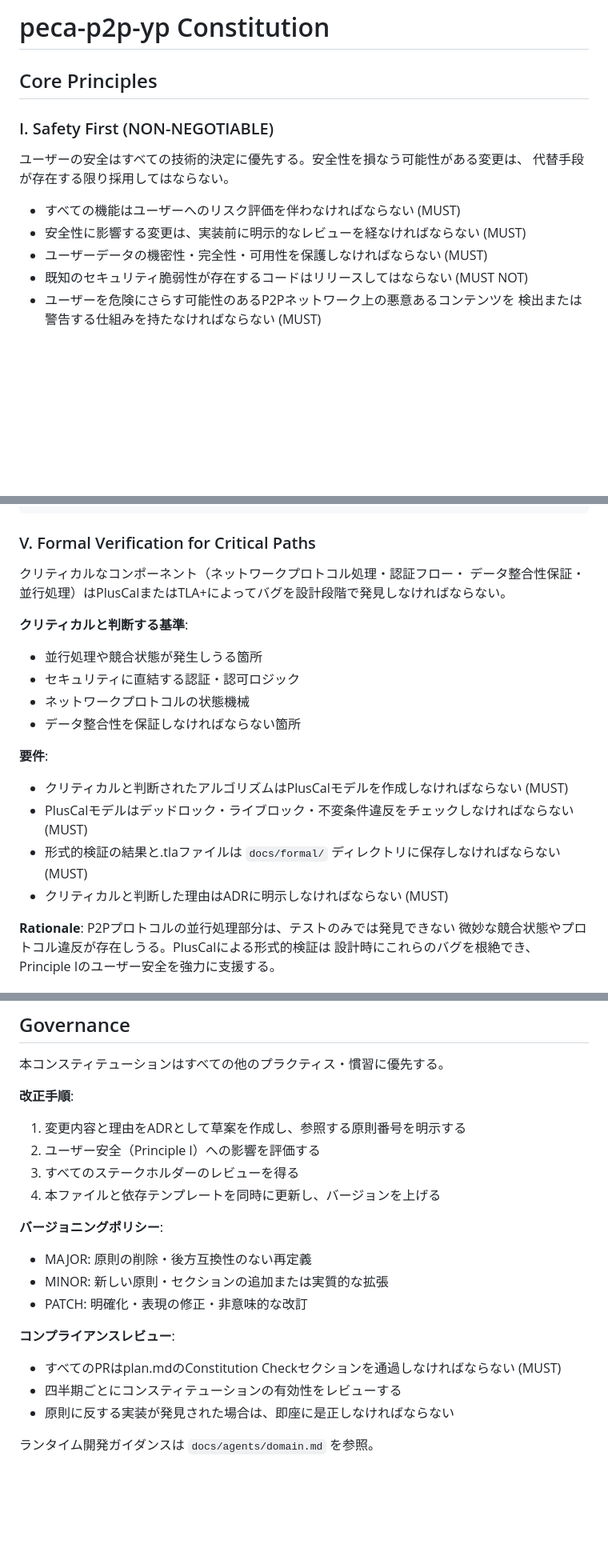
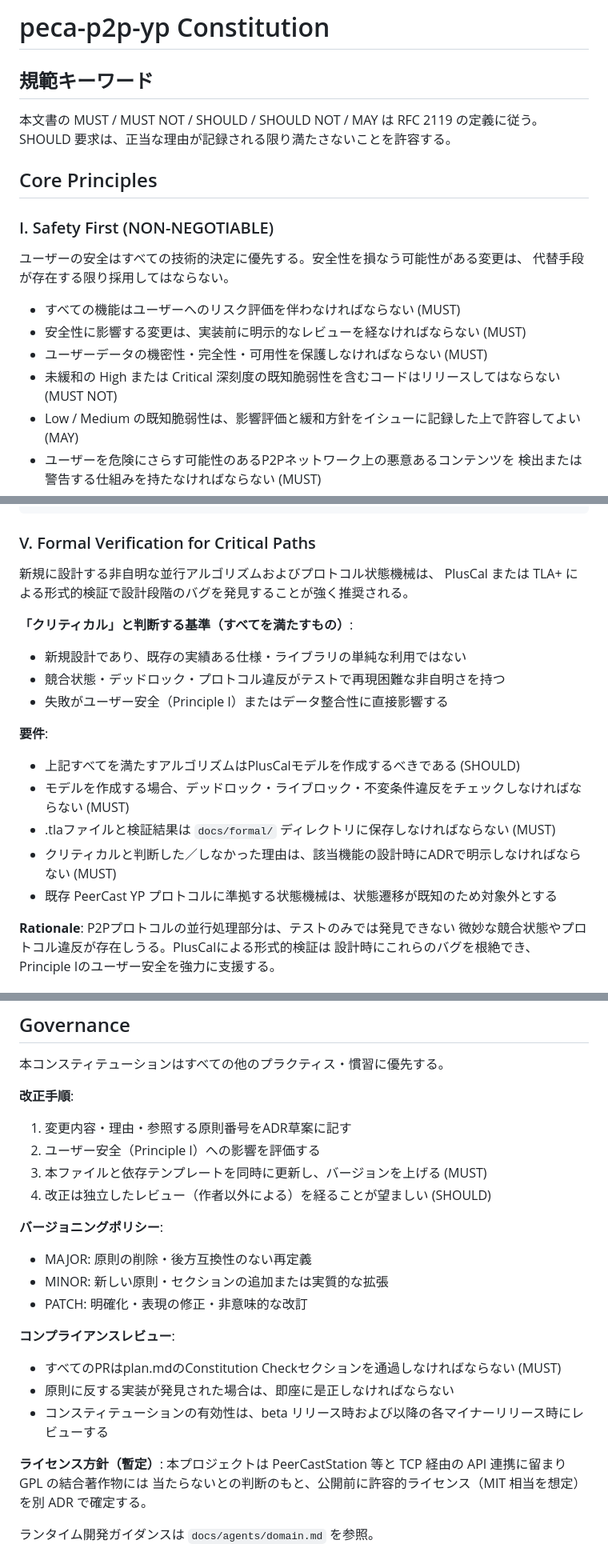
Before and after one commit to Philmist/peca-p2p-yp, a Markdown page: .specify/memory/constitution.md, 3 parts joined by grey strips. Shown at 80% size. GitHub-like rendering; blank space fills up the shorter version.

Commit message:
docs(constitution): 実装前段階に向け原則を軽量化・一般化 (v1.1.0)
pre-implementation かつ小規模開発の実態に合わせ、守れないMUSTによる
形骸化を防ぐため以下を調整:

- 規範キーワード節を追加 (RFC 2119)
- Principle I: 脆弱性リリース禁止を深刻度しきい値ベースへ緩和
- Principle III: レビュー要求を人数非依存に一般化 (ゲート=MUST/独立性=SHOULD)
- Principle V: 形式検証を MUST→SHOULD、クリティカル基準を厳格化
- Security Requirements: Sybil/エントリ汚染の緩和項を追加
- Governance: レビュー周期をマイルストーン基準化、ライセンス暫定方針を追加
- 未完 Follow-up TODO (SAST/LICENSE/PRIVACY/INTEROP/THREAT_MODEL) を追跡

Co-Authored-By: Claude Opus 4.8 <noreply@anthropic.com>

```diff
--- a/.specify/memory/constitution.md
+++ b/.specify/memory/constitution.md
@@ -1,29 +1,37 @@
 <!--
 ## Sync Impact Report
 
-**Version Change**: unversioned template → 1.0.0
-**Modified Principles**: (全て新規 — テンプレートプレースホルダーを置換)
+**Version Change**: 1.0.0 → 1.1.0
+**Modified Principles**:
+  - I  — 既知脆弱性リリース禁止を深刻度しきい値ベースへ緩和
+  - III — レビュー要求を人数非依存に一般化（ゲート=MUST / 独立性=SHOULD）
+  - V  — MUST→SHOULD、クリティカル基準を厳格化
 **Added Sections**:
-  - I. Safety First — ユーザー安全最優先 (NON-NEGOTIABLE)
-  - II. Security by Design — 設計によるセキュリティ
-  - III. Code Quality and Review — コード品質とレビュー
-  - IV. Behavior-Driven Testing with Gherkin — 振舞い駆動テスト
-  - V. Formal Verification for Critical Paths — クリティカルパスの形式的検証
-  - VI. Principle Traceability — 原則追跡可能性
-  - Security Requirements (セキュリティ要件)
-  - Development Workflow & Quality Gates (開発ワークフローと品質ゲート)
-  - Governance
+  - 規範キーワード (RFC 2119)
+  - Security Requirements に P2P 脅威（Sybil/汚染）の緩和項を追加
+  - Governance にライセンス暫定方針を追加
 **Removed Sections**: なし
 **Templates Requiring Updates**:
   - ✅ `.specify/templates/plan-template.md` — Constitution Check section は原則参照を含む形で使用すること (構造変更不要)
   - ✅ `.specify/templates/spec-template.md` — Given/When/Then フォーマットは既に存在。Gherkinシナリオの必須化はPrinciple IVに準拠
   - ✅ `.specify/templates/tasks-template.md` — Security hardeningフェーズは既に存在。Formal Verification タスクを追加フェーズとして利用可能
-**Follow-up TODOs**:
+**Follow-up TODOs（未完）**:
+  - ⏳ SAST_TOOL: 実装言語確定後に静的解析ツールを別 ADR で選定（ADR-0001 で保留中）
+  - ⏳ LICENSE: 公開前に許容的ライセンスを ADR で確定（MIT 相当想定、GPL 結合回避）
+  - ⏳ PRIVACY: 配信者IP・視聴メタデータの取り扱い方針を要件定義段階で検討
+  - ⏳ INTEROP: プロトコル互換性・相互運用方針を要件定義段階で検討
+  - ⏳ THREAT_MODEL: Sybil/汚染の具体的緩和策を設計フェーズで ADR 化
+**Follow-up TODOs（完了）**:
   - ✅ FORMAL_VERIFICATION_TOOLCHAIN: `docs/formal/README.md` にセットアップ手順を追加済み
   - ✅ SECURITY_SCAN_TOOL: Gitleaks (pre-commit) + Trivy (CI) + Dependabot を選定。`docs/adr/0001-security-scanning-tools.md` に記録済み
 -->
 
 # peca-p2p-yp Constitution
+
+## 規範キーワード
+
+本文書の MUST / MUST NOT / SHOULD / SHOULD NOT / MAY は RFC 2119 の定義に従う。
+SHOULD 要求は、正当な理由が記録される限り満たさないことを許容する。
 
 ## Core Principles
 
@@ -35,7 +43,8 @@
 - すべての機能はユーザーへのリスク評価を伴わなければならない (MUST)
 - 安全性に影響する変更は、実装前に明示的なレビューを経なければならない (MUST)
 - ユーザーデータの機密性・完全性・可用性を保護しなければならない (MUST)
-- 既知のセキュリティ脆弱性が存在するコードはリリースしてはならない (MUST NOT)
+- 未緩和の High または Critical 深刻度の既知脆弱性を含むコードはリリースしてはならない (MUST NOT)
+- Low / Medium の既知脆弱性は、影響評価と緩和方針をイシューに記録した上で許容してよい (MAY)
 - ユーザーを危険にさらす可能性のあるP2Pネットワーク上の悪意あるコンテンツを
   検出または警告する仕組みを持たなければならない (MUST)
 
@@ -104,20 +115,20 @@ Feature: Yellow Pages エントリ登録のセキュリティ
 
 ### V. Formal Verification for Critical Paths
 
-クリティカルなコンポーネント（ネットワークプロトコル処理・認証フロー・
-データ整合性保証・並行処理）はPlusCalまたはTLA+によってバグを設計段階で発見しなければならない。
+新規に設計する非自明な並行アルゴリズムおよびプロトコル状態機械は、
+PlusCal または TLA+ による形式的検証で設計段階のバグを発見することが強く推奨される。
 
-**クリティカルと判断する基準**:
-- 並行処理や競合状態が発生しうる箇所
-- セキュリティに直結する認証・認可ロジック
-- ネットワークプロトコルの状態機械
-- データ整合性を保証しなければならない箇所
+**「クリティカル」と判断する基準（すべてを満たすもの）**:
+- 新規設計であり、既存の実績ある仕様・ライブラリの単純な利用ではない
+- 競合状態・デッドロック・プロトコル違反がテストで再現困難な非自明さを持つ
+- 失敗がユーザー安全（Principle I）またはデータ整合性に直接影響する
 
 **要件**:
-- クリティカルと判断されたアルゴリズムはPlusCalモデルを作成しなければならない (MUST)
-- PlusCalモデルはデッドロック・ライブロック・不変条件違反をチェックしなければならない (MUST)
-- 形式的検証の結果と.tlaファイルは `docs/formal/` ディレクトリに保存しなければならない (MUST)
-- クリティカルと判断した理由はADRに明示しなければならない (MUST)
+- 上記すべてを満たすアルゴリズムはPlusCalモデルを作成するべきである (SHOULD)
+- モデルを作成する場合、デッドロック・ライブロック・不変条件違反をチェックしなければならない (MUST)
+- .tlaファイルと検証結果は `docs/formal/` ディレクトリに保存しなければならない (MUST)
+- クリティカルと判断した／しなかった理由は、該当機能の設計時にADRで明示しなければならない (MUST)
+- 既存 PeerCast YP プロトコルに準拠する状態機械は、状態遷移が既知のため対象外とする
 
 **Rationale**: P2Pプロトコルの並行処理部分は、テストのみでは発見できない
 微妙な競合状態やプロトコル違反が存在しうる。PlusCalによる形式的検証は
@@ -174,10 +186,10 @@ Principle Iのユーザー安全が実際の実装に反映されることを保
 本コンスティテューションはすべての他のプラクティス・慣習に優先する。
 
 **改正手順**:
-1. 変更内容と理由をADRとして草案を作成し、参照する原則番号を明示する
+1. 変更内容・理由・参照する原則番号をADR草案に記す
 2. ユーザー安全（Principle I）への影響を評価する
-3. すべてのステークホルダーのレビューを得る
-4. 本ファイルと依存テンプレートを同時に更新し、バージョンを上げる
+3. 本ファイルと依存テンプレートを同時に更新し、バージョンを上げる (MUST)
+4. 改正は独立したレビュー（作者以外による）を経ることが望ましい (SHOULD)
 
 **バージョニングポリシー**:
 - MAJOR: 原則の削除・後方互換性のない再定義
@@ -186,8 +198,12 @@ Principle Iのユーザー安全が実際の実装に反映されることを保
 
 **コンプライアンスレビュー**:
 - すべてのPRはplan.mdのConstitution Checkセクションを通過しなければならない (MUST)
-- 四半期ごとにコンスティテューションの有効性をレビューする
 - 原則に反する実装が発見された場合は、即座に是正しなければならない
+- コンスティテューションの有効性は、beta リリース時および以降の各マイナーリリース時にレビューする
+
+**ライセンス方針（暫定）**:
+本プロジェクトは PeerCastStation 等と TCP 経由の API 連携に留まり GPL の結合著作物には
+当たらないとの判断のもと、公開前に許容的ライセンス（MIT 相当を想定）を別 ADR で確定する。
 
 ランタイム開発ガイダンスは `docs/agents/domain.md` を参照。
 
```
Also changed, not shown: other parts of .specify/memory/constitution.md (+5 -2 lines).
